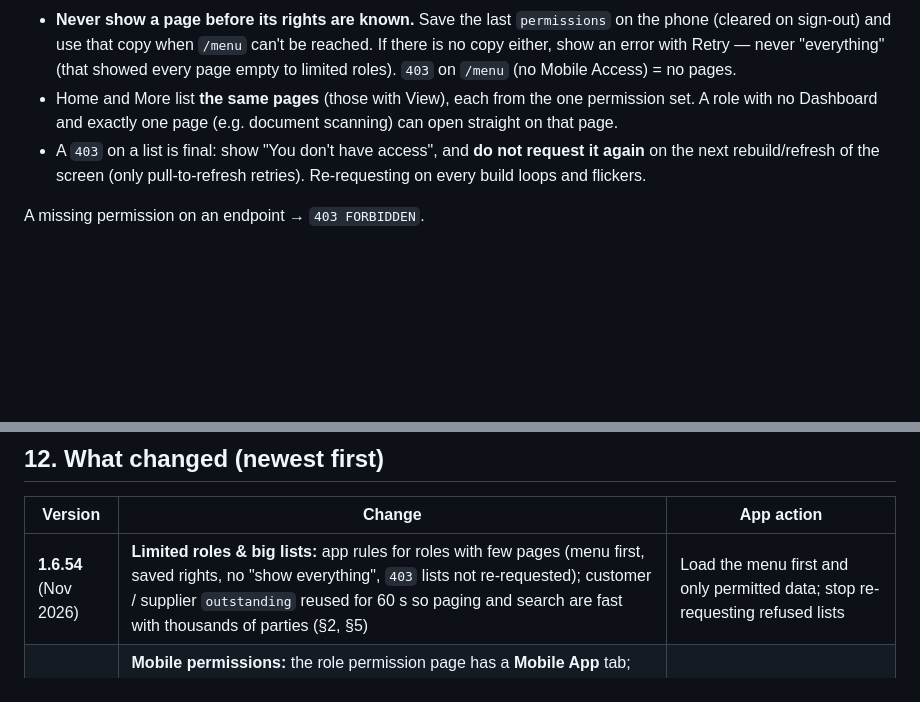
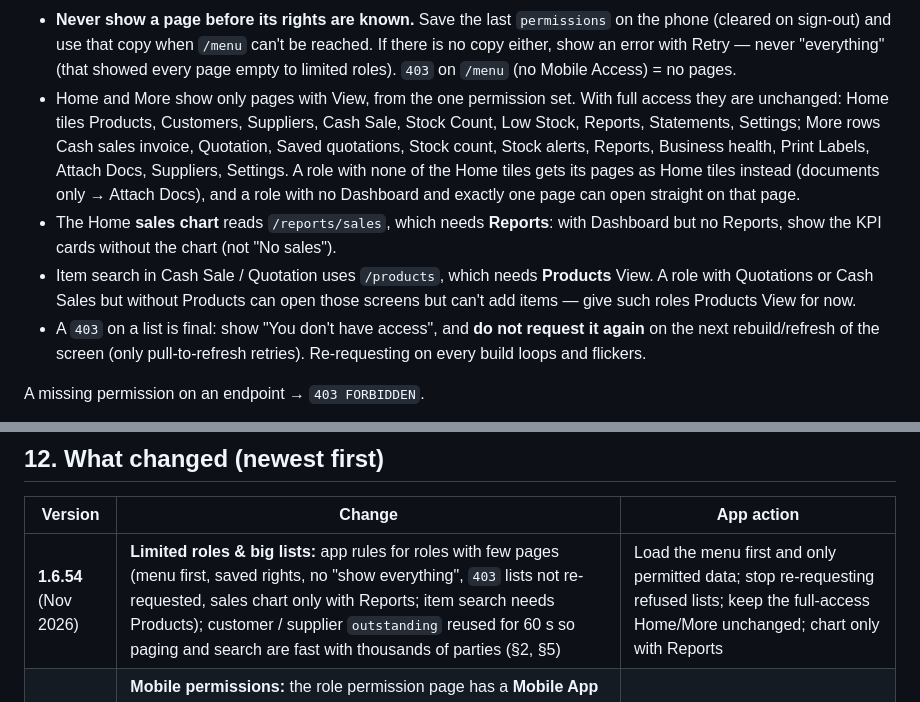
Before and after one commit to murtuza53/LeoCoreMobile, a Markdown page: docs/MOBILE_API.md, 2 parts joined by grey strips. Rendered like a GitHub page; blank space fills up the shorter version.

Commit message:
docs(mobile-api): Home/More per role (full access unchanged), chart needs Reports, item search needs Products
Co-Authored-By: Claude Opus 5.5 <noreply@anthropic.com>

```diff
--- a/docs/MOBILE_API.md
+++ b/docs/MOBILE_API.md
@@ -181,8 +181,17 @@ feature offers them (e.g. Products never reports `create`) and View is on.
   sign-out) and use that copy when `/menu` can't be reached. If there is no copy either, show an error with
   Retry — never "everything" (that showed every page empty to limited roles). `403` on `/menu` (no Mobile
   Access) = no pages.
-- Home and More list **the same pages** (those with View), each from the one permission set. A role with no
-  Dashboard and exactly one page (e.g. document scanning) can open straight on that page.
+- Home and More show only pages with View, from the one permission set. With full access they are unchanged:
+  Home tiles Products, Customers, Suppliers, Cash Sale, Stock Count, Low Stock, Reports, Statements, Settings;
+  More rows Cash sales invoice, Quotation, Saved quotations, Stock count, Stock alerts, Reports, Business
+  health, Print Labels, Attach Docs, Suppliers, Settings. A role with none of the Home tiles gets its pages as
+  Home tiles instead (documents only → Attach Docs), and a role with no Dashboard and exactly one page can open
+  straight on that page.
+- The Home **sales chart** reads `/reports/sales`, which needs **Reports**: with Dashboard but no Reports, show
+  the KPI cards without the chart (not "No sales").
+- Item search in Cash Sale / Quotation uses `/products`, which needs **Products** View. A role with Quotations
+  or Cash Sales but without Products can open those screens but can't add items — give such roles Products
+  View for now.
 - A `403` on a list is final: show "You don't have access", and **do not request it again** on the next
   rebuild/refresh of the screen (only pull-to-refresh retries). Re-requesting on every build loops and flickers.
 
@@ -784,7 +793,7 @@ Date params are `YYYY-MM-DD`; `from`/`to` default to the current month.
 
 | Version | Change | App action |
 |---|---|---|
-| **1.6.54** (Nov 2026) | **Limited roles & big lists:** app rules for roles with few pages (menu first, saved rights, no "show everything", `403` lists not re-requested); customer / supplier `outstanding` reused for 60 s so paging and search are fast with thousands of parties (§2, §5) | Load the menu first and only permitted data; stop re-requesting refused lists |
+| **1.6.54** (Nov 2026) | **Limited roles & big lists:** app rules for roles with few pages (menu first, saved rights, no "show everything", `403` lists not re-requested, sales chart only with Reports; item search needs Products); customer / supplier `outstanding` reused for 60 s so paging and search are fast with thousands of parties (§2, §5) | Load the menu first and only permitted data; stop re-requesting refused lists; keep the full-access Home/More unchanged; chart only with Reports |
 | **1.6.54** (Nov 2026) | **Mobile permissions:** the role permission page has a **Mobile App** tab; `GET /menu` is **version 2** with `feature` + `rights` per page and a `permissions` map for every Mobile App feature; new menu pages `stock-alerts`, `finance-reports`, `quotations`; new feature **`MobileStockAlerts`** gates `/inventory/low-stock` and `/inventory/dead-stock` (carried over from Stock Ledger on upgrade) (§2) | Gate pages and buttons by feature rights; refresh the menu on resume |
 | **1.6.52** (Nov 2026) | **Sign-out fixes:** admins no longer refused on refresh (`MOBILE_ACCESS_DISABLED` every ~30 min); a refresh whose reply was lost is accepted again for 2 min; a refresh after a login elsewhere returns `SESSION_TERMINATED` naming the device; new token issued before the old is revoked; rate limits are per phone, and 429 uses the error envelope (`RATE_LIMITED`) (§1, §3) | Treat 429/5xx as retry, not sign-out |
 | **1.6.52** (Nov 2026) | Lists: `hasMore` on every paged list; `pageSize` up to 200; customers/suppliers `balance=nonzero`, `sort=balance`, search by phone/VAT/TRN/id; suppliers gain `outstanding`; quotations `search` (§4, §5) | Infinite scroll + server search everywhere; zero-balance filter |
```
